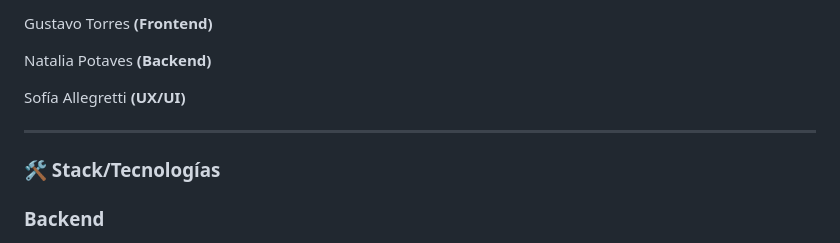
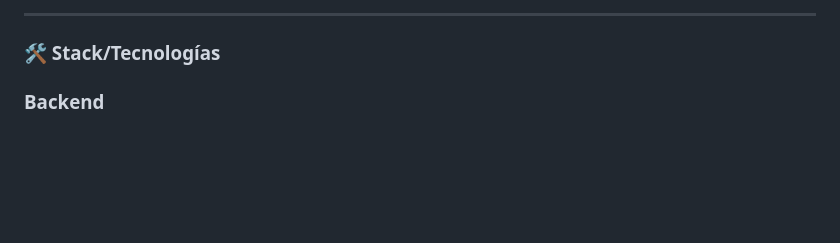
Before and after one commit to No-Country/c12-g21-m-java-react, a Markdown page: README.md, the part around one of its changes. Drawn GitHub-style; blank space fills up the shorter version.

```diff
--- a/README.md
+++ b/README.md
@@ -13,11 +16,5 @@ Pablo Aquino **(Frontend)**
 
-Gustavo Torres **(Frontend)**
-
-Natalia Potaves **(Backend)**
-
-Sofía Allegretti **(UX/UI)**
-
-------------
+<hr/>
 
 ### 🛠 Stack/Tecnologías
 
```
Also changed, not shown: other parts of README.md (+4 -1 lines).
